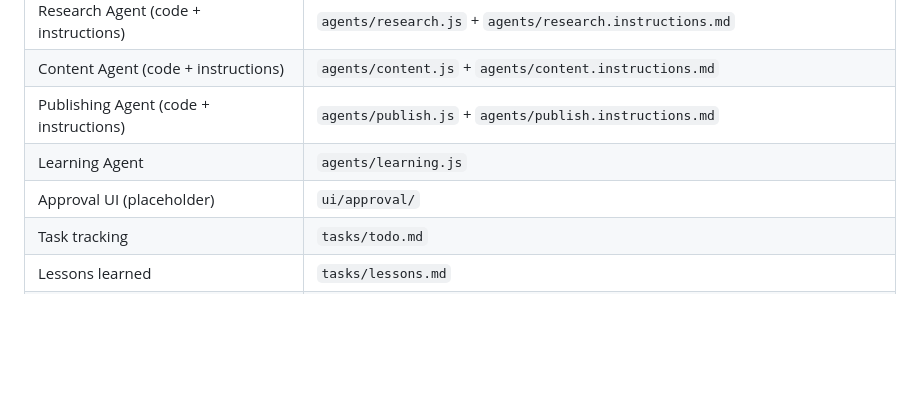
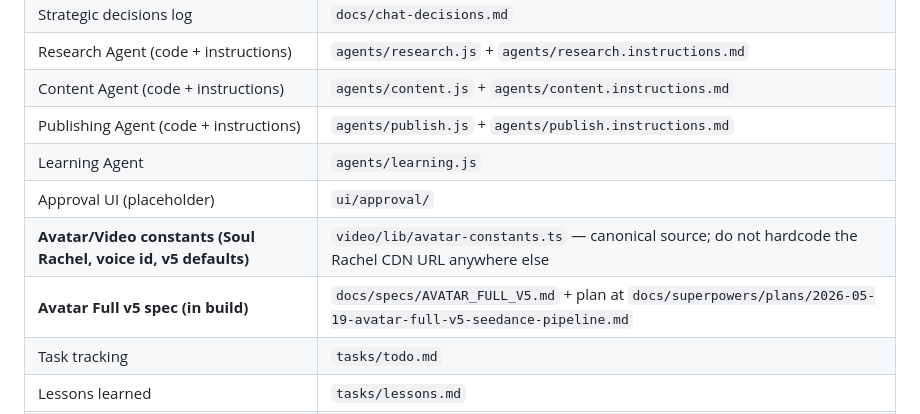
Before and after one commit to orensteinyaron/TheSecretMomsTribe, a Markdown page: claude.md, the part around the change. GitHub-like rendering; blank space fills up the shorter version.

Commit message:
docs(claude-md): add v5 + avatar-constants pointers (case-fix follow-up)
The previous commit's git add resolved to the wrong path on this
case-insensitive volume — the tracked filename is claude.md (lower),
not CLAUDE.md, so the staging silently no-op'd. This commit lands the
intended Project Map additions.

Co-Authored-By: Claude Opus 4.7 (1M context) <noreply@anthropic.com>

```diff
--- a/claude.md
+++ b/claude.md
@@ -110,6 +110,8 @@ that auto-triggers on matching phrases.
 | Publishing Agent (code + instructions) | `agents/publish.js` + `agents/publish.instructions.md` |
 | Learning Agent | `agents/learning.js` |
 | Approval UI (placeholder) | `ui/approval/` |
+| **Avatar/Video constants (Soul Rachel, voice id, v5 defaults)** | `video/lib/avatar-constants.ts` — canonical source; do not hardcode the Rachel CDN URL anywhere else |
+| **Avatar Full v5 spec (in build)** | `docs/specs/AVATAR_FULL_V5.md` + plan at `docs/superpowers/plans/2026-05-19-avatar-full-v5-seedance-pipeline.md` |
 | Task tracking | `tasks/todo.md` |
 | Lessons learned | `tasks/lessons.md` |
 | Scraping scripts | `scripts/scrape-instagram.js`, `scripts/scrape-tiktok.js` |
```
